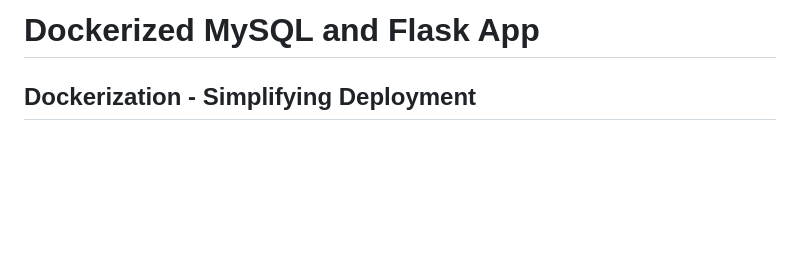
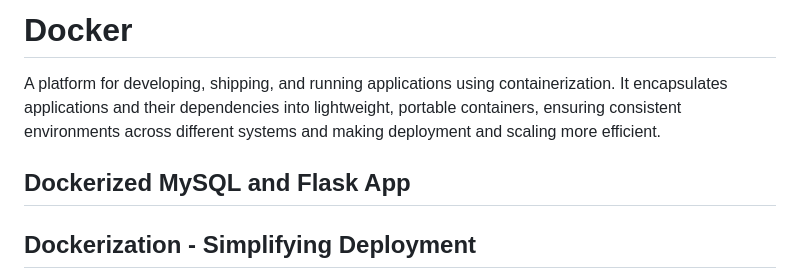
Before and after one commit to MuhammadNasser24/Sprints-Final-Project, a Markdown page: Docker/README.md, the part around one of its changes. GitHub-like rendering; blank space fills up the shorter version.

```diff
--- a/Docker/README.md
+++ b/Docker/README.md
@@ -2,5 +2,8 @@
 
-# Dockerized MySQL and Flask App
+# Docker
+A platform for developing, shipping, and running applications using containerization. It encapsulates applications and their dependencies into lightweight, portable containers, ensuring consistent environments across different systems and making deployment and scaling more efficient.
+
+## Dockerized MySQL and Flask App
 
 ## Dockerization - Simplifying Deployment
 
```
Also changed, not shown: other parts of Docker/README.md (+1 -1 lines).
